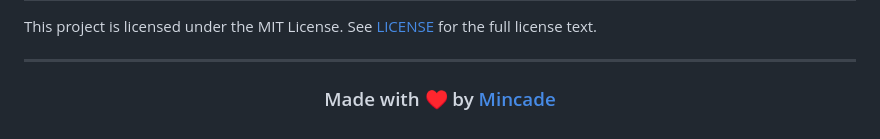
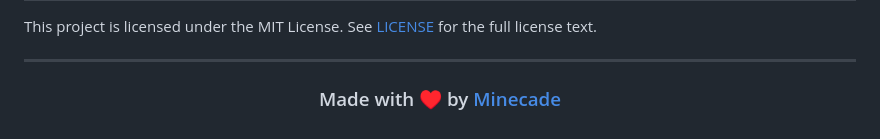
Before and after one commit to MinecadeXD/ServerPulse, a Markdown page: README.md, the part around the change. Rendered like a GitHub page.

Commit message:
Fix typo in contributor name in README

```diff
--- a/README.md
+++ b/README.md
@@ -329,6 +329,6 @@ This project is licensed under the MIT License. See [LICENSE](LICENSE) for the f
 
 <div align="center">
 
-### Made with ♥️ by [Mincade](https://github.com/MinecadeXD)
+### Made with ♥️ by [Minecade](https://github.com/MinecadeXD)
 
 </div>
```
